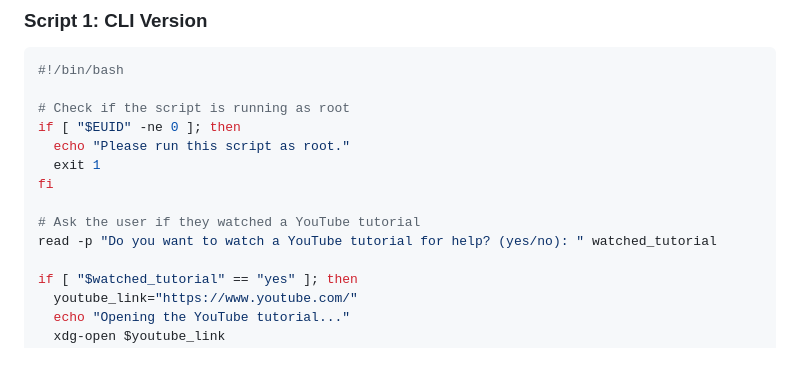
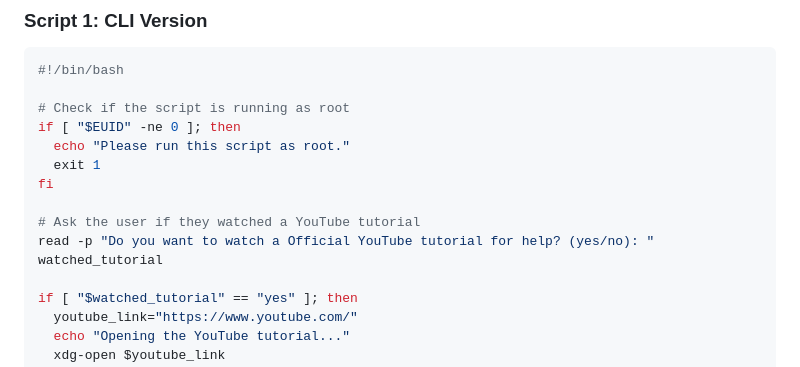
Before and after one commit to at0m-b0mb/Kali-Pi5-Image-Builder, a Markdown page: README.md, the part around the change. Rendered like a GitHub page.

```diff
--- a/README.md
+++ b/README.md
@@ -15,7 +15,7 @@ if [ "$EUID" -ne 0 ]; then
 fi
 
 # Ask the user if they watched a YouTube tutorial
-read -p "Do you want to watch a YouTube tutorial for help? (yes/no): " watched_tutorial
+read -p "Do you want to watch a Official YouTube tutorial for help? (yes/no): " watched_tutorial
 
 if [ "$watched_tutorial" == "yes" ]; then
   youtube_link="https://www.youtube.com/"
```
